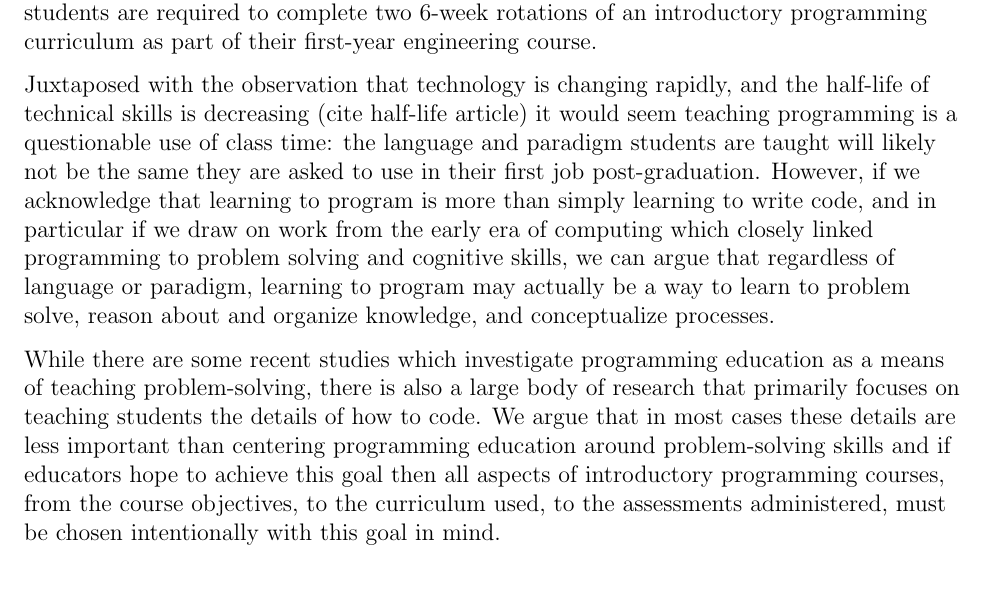
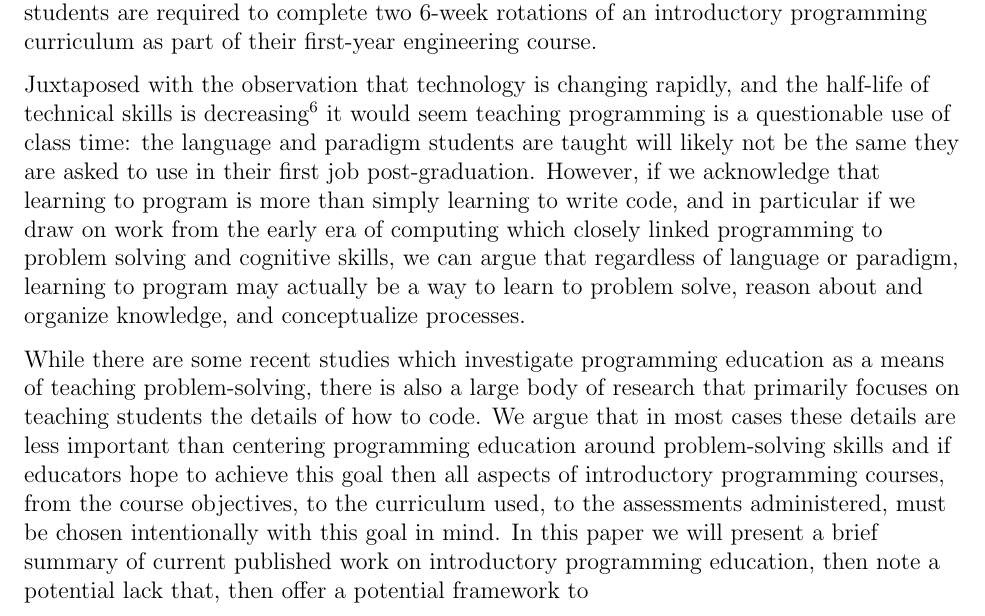
Before and after one commit to hazybluedot/ASEE-2016---Programming-Education, a LaTeX document (paper.tex): part of page 1 of 9, cut so that both start at the same text, the shorter picture padded with empty space. Compiled offline with pdfLaTeX.

Commit message:
tweaks and comments after chat with Jake

```diff
--- a/paper.tex
+++ b/paper.tex
@@ -16,8 +16,7 @@
 \usepackage{tikz}
 \usetikzlibrary{positioning,arrows,shapes,fit}
 \usepackage{standalone}
-\usepackage{mdframed}
-\usepackage{capt-of}
+%\usepackage{mdframed}
 \usepackage{changepage}
 \usepackage{titlesec}
 \usepackage[parfill]{parskip}
@@ -70,17 +69,18 @@ an introductory programming curriculum as part of their first-year
 engineering course.
 
 Juxtaposed with the observation that technology is changing rapidly,
-and the half-life of technical skills is decreasing (cite half-life
-article) it would seem teaching programming is a questionable use of
-class time: the language and paradigm students are taught will likely
-not be the same they are asked to use in their first job
-post-graduation. However, if we acknowledge that learning to program
-is more than simply learning to write code, and in particular if we
-draw on work from the early era of computing which closely linked
-programming to problem solving and cognitive skills, we can argue that
-regardless of language or paradigm, learning to program may actually
-be a way to learn to problem solve, reason about and organize
-knowledge, and conceptualize processes.
+and the half-life of technical skills is
+decreasing\autocite{nae_educating_2004} it would seem teaching
+programming is a questionable use of class time: the language and
+paradigm students are taught will likely not be the same they are
+asked to use in their first job post-graduation. However, if we
+acknowledge that learning to program is more than simply learning to
+write code, and in particular if we draw on work from the early era of
+computing which closely linked programming to problem solving and
+cognitive skills, we can argue that regardless of language or
+paradigm, learning to program may actually be a way to learn to
+problem solve, reason about and organize knowledge, and conceptualize
+processes.
 
 While there are some recent studies which investigate programming
 education as a means of teaching problem-solving, there is also a
@@ -90,7 +90,9 @@ less important than centering programming education around
 problem-solving skills and if educators hope to achieve this goal then
 all aspects of introductory programming courses, from the course
 objectives, to the curriculum used, to the assessments administered,
-must be chosen intentionally with this goal in mind.
+must be chosen intentionally with this goal in mind. In this paper we
+will present a brief summary of current published work on introductory programming education, then note a potential lack that,
+then offer a potential framework to
 
 %We posit that as long as researchers focus on only one aspect of a
 %programming course, whether it be the language to use, the paradigm to
```
Also changed, not shown: computing.bib (+15 -2 lines), paper.tex (46 more changed lines).
